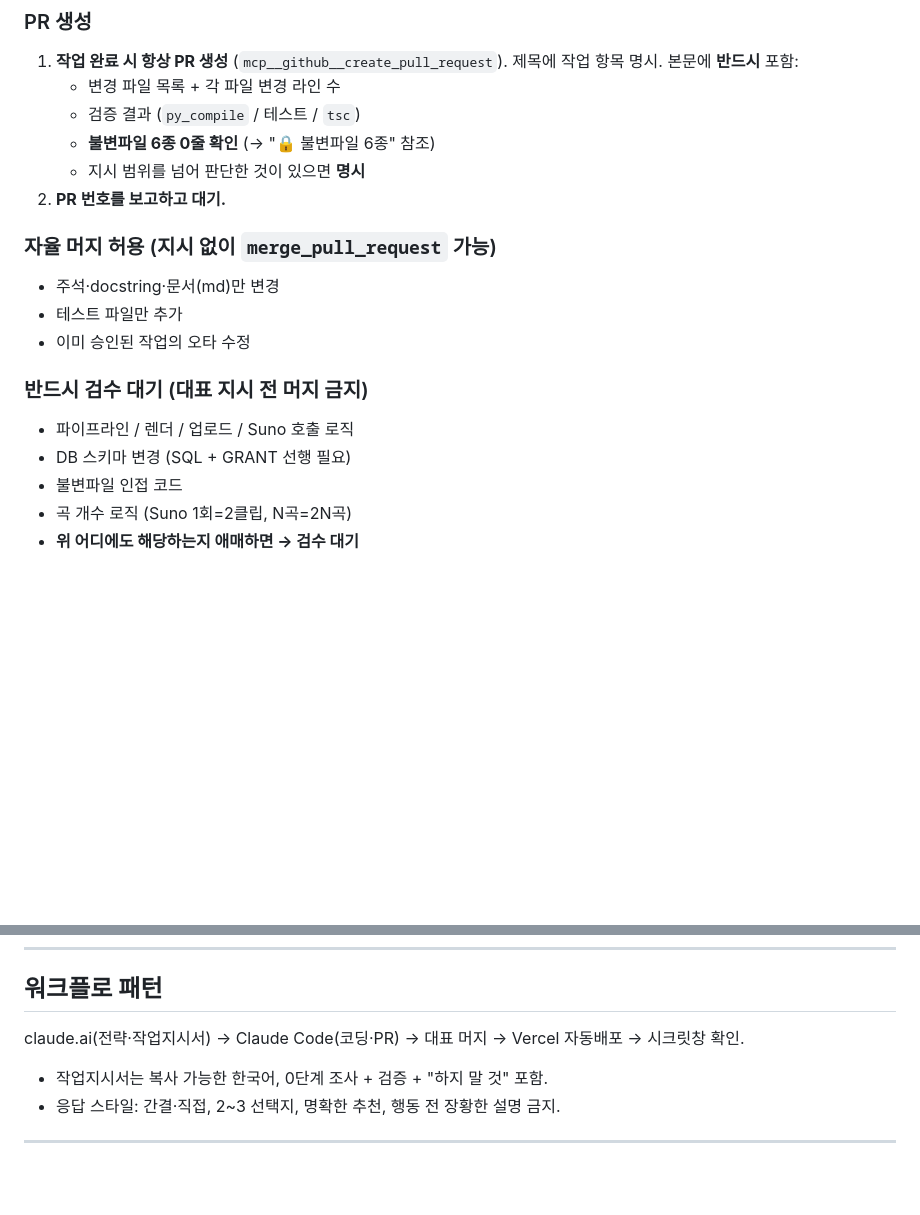
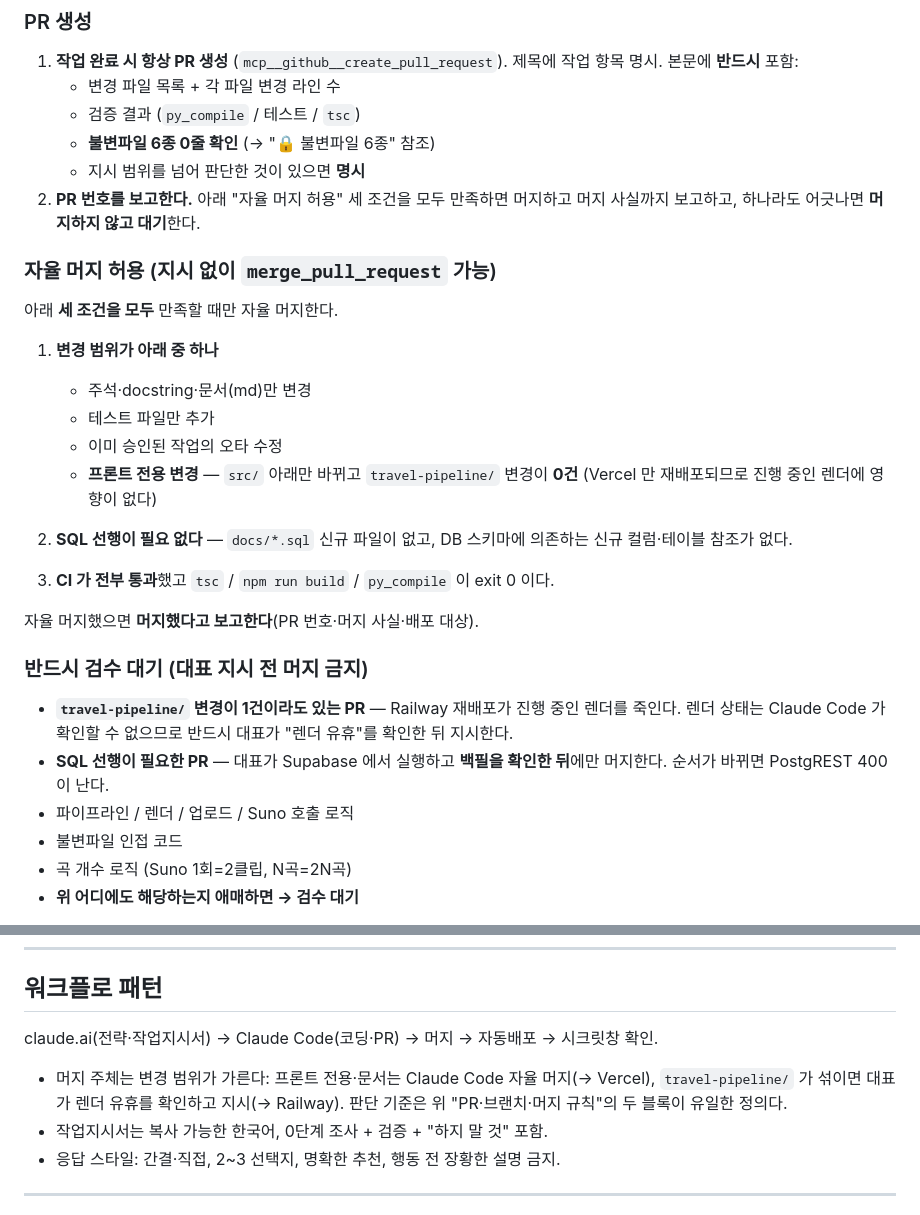
Before and after one commit to allviewkorea-byte/reelbot-pipeline, a Markdown page: CLAUDE.md, 2 parts joined by grey strips. Drawn GitHub-style; blank space fills up the shorter version.

Commit message:
docs(CLAUDE.md): 자율 머지 규칙 확대 — 프론트 전용 PR 허용 + 배포 대상별 분리
검수 끝난 PR 을 매번 대표가 직접 머지해야 해서 PR 이 쌓인다. 다만 전면 자율은
위험이 둘 있다 — Railway 재배포가 진행 중인 렌더를 죽이고(Claude Code 는 렌더
상태를 볼 수 없다), SQL 선행이 필요한 PR 을 먼저 머지하면 PostgREST 400 이 난다.
두 위험을 모두 피하는 기준이 "배포 대상"이다: 프론트(src/)만 바뀐 PR 은 Vercel 만
재배포되어 렌더에 무해하다. 문서만 변경, 코드 0줄.

- 자율 머지 허용: 나열식 → **세 조건 AND**(변경 범위 / SQL 선행 없음 / CI·빌드 통과).
  범위에 "프론트 전용(src/ 만, travel-pipeline/ 0건)" 추가. 자율 머지 시 머지 사실을
  보고하도록 명시.
- 반드시 검수 대기: "travel-pipeline/ 변경 1건이라도 있는 PR"과 "SQL 선행이 필요한
  PR"을 맨 앞에 배치하고 각각 이유(렌더 사망 / 백필 순서)를 적었다. 기존 "DB 스키마
  변경" 항목은 더 정확한 "SQL 선행" 항목으로 흡수했다.
- merge_method 는 merge(squash 아님) 유지.

모순 정리 2건(지시서의 "다른 섹션과 모순 확인" 항목):
- "PR 생성" 2번이 무조건 "보고하고 대기"라 새 자율 머지 규칙과 충돌 → 조건부로 수정.
- "워크플로 패턴"의 "대표 머지"가 모든 머지를 대표가 하는 것처럼 읽힘 → 머지 주체를
  변경 범위가 가른다고 명시하고 판단 기준은 위 두 블록이 유일한 정의임을 참조시켰다.

개정된 규칙은 이 PR 머지 이후부터 적용한다(현재 열려 있는 PR 에 소급 적용하지 않음).

Co-Authored-By: Claude Opus 5 <noreply@anthropic.com>
Claude-Session: https://claude.ai/code/session_011xRqLRt1V7gzevgbb2jQCw

```diff
--- a/CLAUDE.md
+++ b/CLAUDE.md
@@ -103,16 +103,35 @@ py -m uvicorn api.server:app --port 8000           # ⚠️ py 필수 (--reload
    - 검증 결과 (`py_compile` / 테스트 / `tsc`)
    - **불변파일 6종 0줄 확인** (→ "🔒 불변파일 6종" 참조)
    - 지시 범위를 넘어 판단한 것이 있으면 **명시**
-2. **PR 번호를 보고하고 대기.**
+2. **PR 번호를 보고한다.** 아래 "자율 머지 허용" 세 조건을 모두 만족하면 머지하고
+   머지 사실까지 보고하고, 하나라도 어긋나면 **머지하지 않고 대기**한다.
 
 ### 자율 머지 허용 (지시 없이 `merge_pull_request` 가능)
-- 주석·docstring·문서(md)만 변경
-- 테스트 파일만 추가
-- 이미 승인된 작업의 오타 수정
+
+아래 **세 조건을 모두** 만족할 때만 자율 머지한다.
+
+1. **변경 범위가 아래 중 하나**
+   - 주석·docstring·문서(md)만 변경
+   - 테스트 파일만 추가
+   - 이미 승인된 작업의 오타 수정
+   - **프론트 전용 변경** — `src/` 아래만 바뀌고 `travel-pipeline/` 변경이 **0건**
+     (Vercel 만 재배포되므로 진행 중인 렌더에 영향이 없다)
+
+2. **SQL 선행이 필요 없다** — `docs/*.sql` 신규 파일이 없고, DB 스키마에
+   의존하는 신규 컬럼·테이블 참조가 없다.
+
+3. **CI 가 전부 통과**했고 `tsc` / `npm run build` / `py_compile` 이 exit 0 이다.
+
+자율 머지했으면 **머지했다고 보고한다**(PR 번호·머지 사실·배포 대상).
 
 ### 반드시 검수 대기 (대표 지시 전 머지 금지)
+
+- **`travel-pipeline/` 변경이 1건이라도 있는 PR** — Railway 재배포가 진행 중인
+  렌더를 죽인다. 렌더 상태는 Claude Code 가 확인할 수 없으므로 반드시 대표가
+  "렌더 유휴"를 확인한 뒤 지시한다.
+- **SQL 선행이 필요한 PR** — 대표가 Supabase 에서 실행하고 **백필을 확인한 뒤**에만
+  머지한다. 순서가 바뀌면 PostgREST 400 이 난다.
 - 파이프라인 / 렌더 / 업로드 / Suno 호출 로직
-- DB 스키마 변경 (SQL + GRANT 선행 필요)
 - 불변파일 인접 코드
 - 곡 개수 로직 (Suno 1회=2클립, N곡=2N곡)
 - **위 어디에도 해당하는지 애매하면 → 검수 대기**
@@ -222,7 +241,10 @@ py -m uvicorn api.server:app --port 8000           # ⚠️ py 필수 (--reload
 ---
 
 ## 워크플로 패턴
-claude.ai(전략·작업지시서) → Claude Code(코딩·PR) → 대표 머지 → Vercel 자동배포 → 시크릿창 확인.
+claude.ai(전략·작업지시서) → Claude Code(코딩·PR) → 머지 → 자동배포 → 시크릿창 확인.
+- 머지 주체는 변경 범위가 가른다: 프론트 전용·문서는 Claude Code 자율 머지(→ Vercel),
+  `travel-pipeline/` 가 섞이면 대표가 렌더 유휴를 확인하고 지시(→ Railway).
+  판단 기준은 위 "PR·브랜치·머지 규칙"의 두 블록이 유일한 정의다.
 - 작업지시서는 복사 가능한 한국어, 0단계 조사 + 검증 + "하지 말 것" 포함.
 - 응답 스타일: 간결·직접, 2~3 선택지, 명확한 추천, 행동 전 장황한 설명 금지.
 
```
